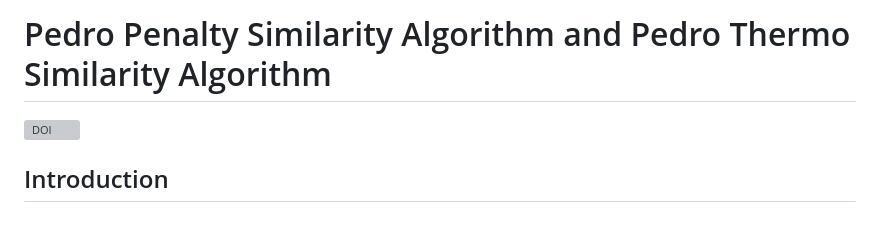
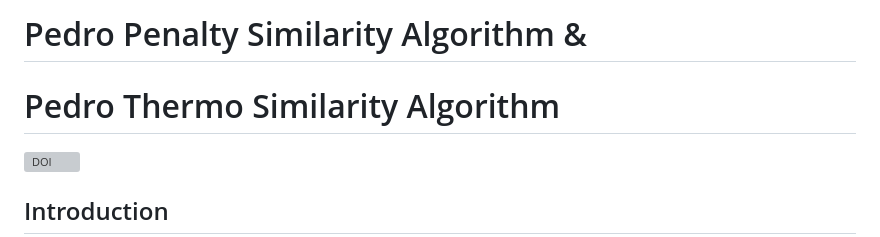
Before and after one commit to pedrohcdo/PedroThermoDistance, a Markdown page: README.md, the part around the change. Rendered like a GitHub page; grey boxes are pictures that could not be loaded.

```diff
--- a/README.md
+++ b/README.md
@@ -1,4 +1,5 @@
-# Pedro Penalty Similarity Algorithm and Pedro Thermo Similarity Algorithm
+# Pedro Penalty Similarity Algorithm &
+# Pedro Thermo Similarity Algorithm
 
 [![DOI](https://zenodo.org/badge/792886788.svg)](https://zenodo.org/doi/10.5281/zenodo.11078496)
 
```
